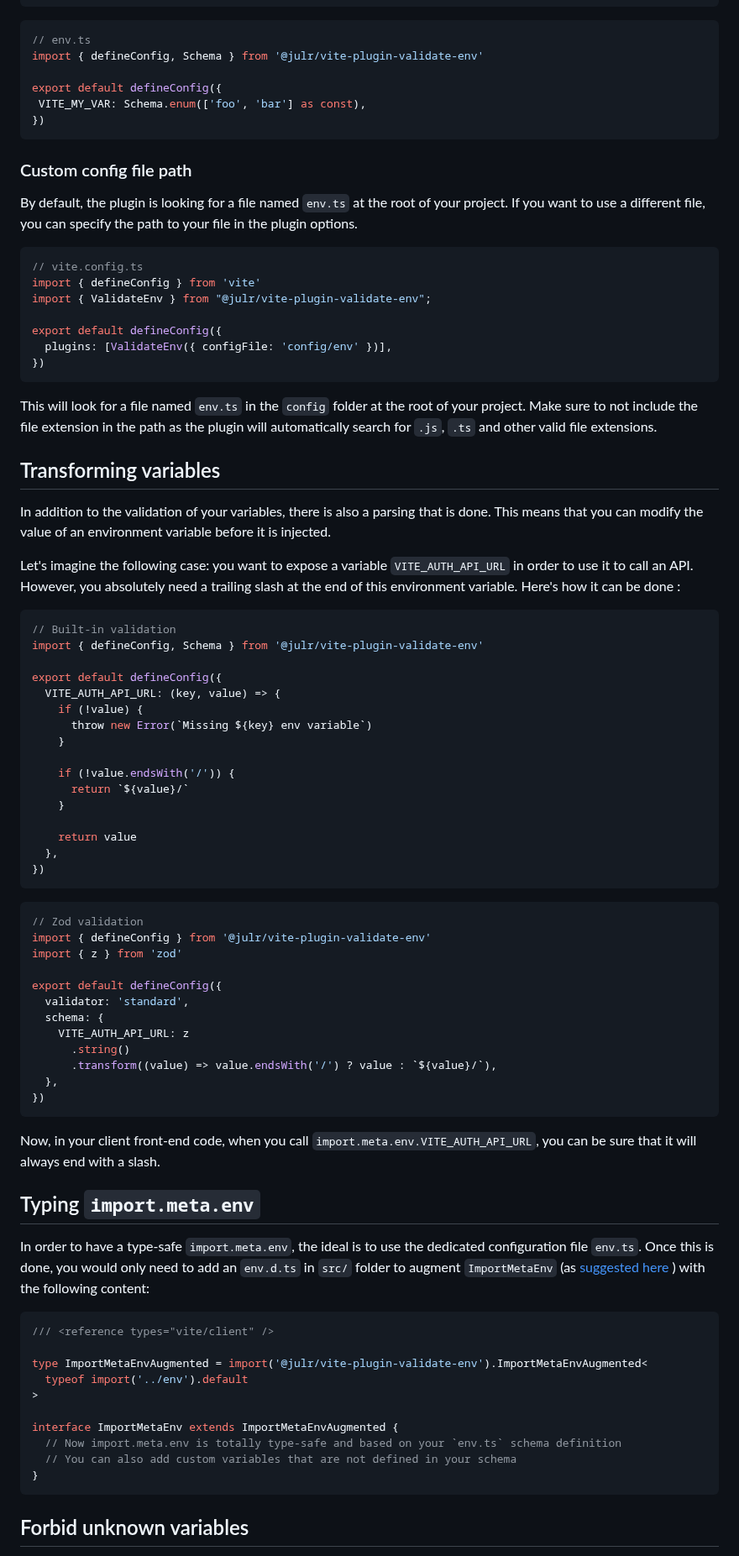
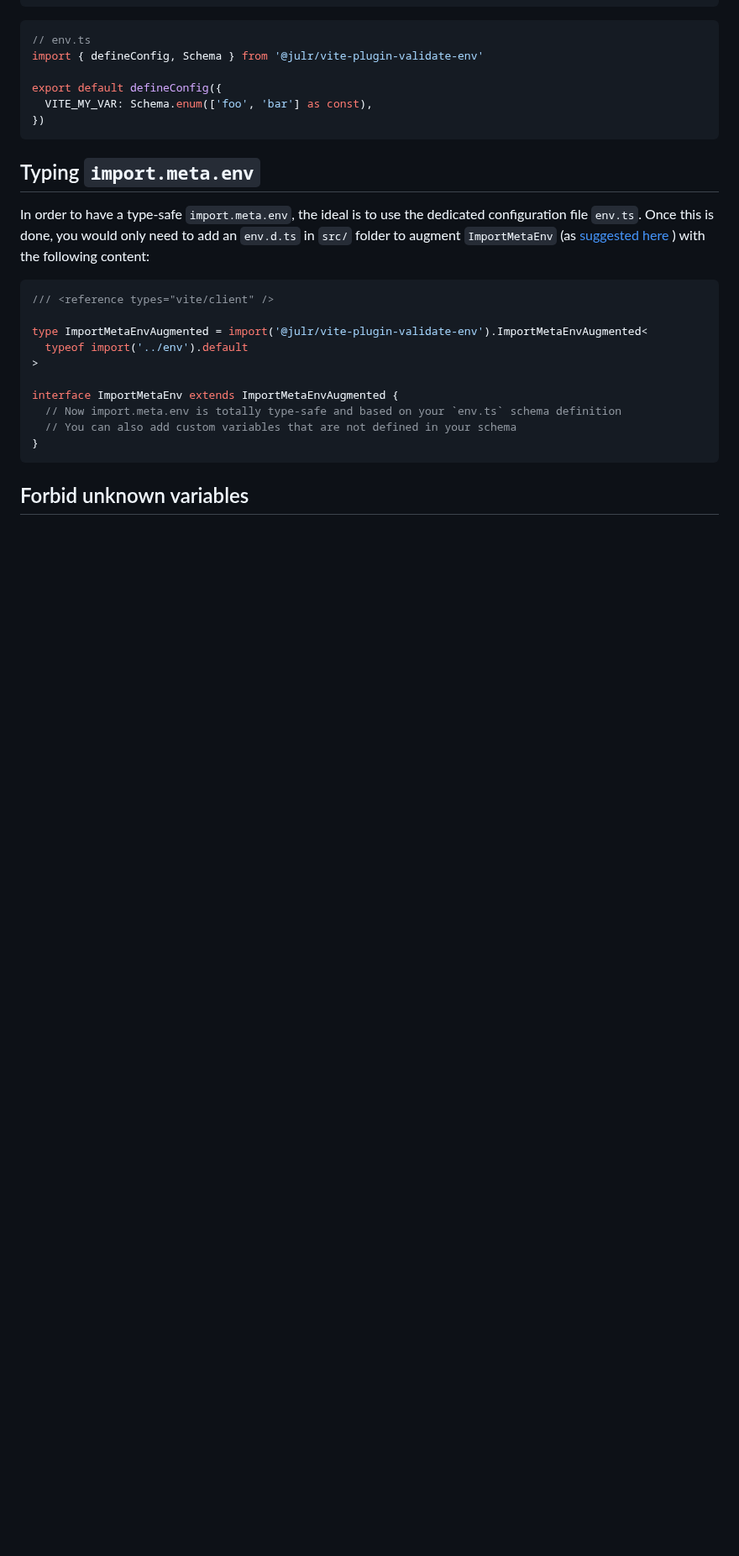
Before and after one commit to Julien-R44/vite-plugin-validate-env, a Markdown page: README.md, the part around one of its changes. Shown at 84% size. Drawn GitHub-style; blank space fills up the shorter version.

````diff
--- a/README.md
+++ b/README.md
@@ -160,68 +139,12 @@ export default defineConfig({
 import { defineConfig, Schema } from '@julr/vite-plugin-validate-env'
 
 export default defineConfig({
- VITE_MY_VAR: Schema.enum(['foo', 'bar'] as const),
+  VITE_MY_VAR: Schema.enum(['foo', 'bar'] as const),
 })
 ```
 
-### Custom config file path
+## Typing `import.meta.env`
 
-By default, the plugin is looking for a file named `env.ts` at the root of your project. If you want to use a different file, you can specify the path to your file in the plugin options.
-
-```ts
-// vite.config.ts
-import { defineConfig } from 'vite'
-import { ValidateEnv } from "@julr/vite-plugin-validate-env";
-
-export default defineConfig({
-  plugins: [ValidateEnv({ configFile: 'config/env' })],
-})
-```
-
-This will look for a file named `env.ts` in the `config` folder at the root of your project. Make sure to not include the file extension in the path as the plugin will automatically search for `.js`, `.ts` and other valid file extensions.
-
-## Transforming variables
-In addition to the validation of your variables, there is also a parsing that is done. This means that you can modify the value of an environment variable before it is injected.
-
-Let's imagine the following case: you want to expose a variable `VITE_AUTH_API_URL` in order to use it to call an API. However, you absolutely need a trailing slash at the end of this environment variable. Here's how it can be done :
-
-```ts
-// Built-in validation
-import { defineConfig, Schema } from '@julr/vite-plugin-validate-env'
-
-export default defineConfig({
-  VITE_AUTH_API_URL: (key, value) => {
-    if (!value) {
-      throw new Error(`Missing ${key} env variable`)
-    }
-
-    if (!value.endsWith('/')) {
-      return `${value}/`
-    }
-
-    return value
-  },
-})
-```
-
-```ts
-// Zod validation
-import { defineConfig } from '@julr/vite-plugin-validate-env'
-import { z } from 'zod'
-
-export default defineConfig({
-  validator: 'standard',
-  schema: {
-    VITE_AUTH_API_URL: z
-      .string()
-      .transform((value) => value.endsWith('/') ? value : `${value}/`),
-  },
-})
-```
-
-Now, in your client front-end code, when you call `import.meta.env.VITE_AUTH_API_URL`, you can be sure that it will always end with a slash.
-
-## Typing `import.meta.env`
 In order to have a type-safe `import.meta.env`, the ideal is to use the dedicated configuration file `env.ts`.
 Once this is done, you would only need to add an `env.d.ts` in `src/` folder to augment `ImportMetaEnv` (as [suggested here](https://vitejs.dev/guide/env-and-mode.html#env-files) ) with the following content:
 
````
Also changed, not shown: other parts of README.md (+98 -91 lines).
